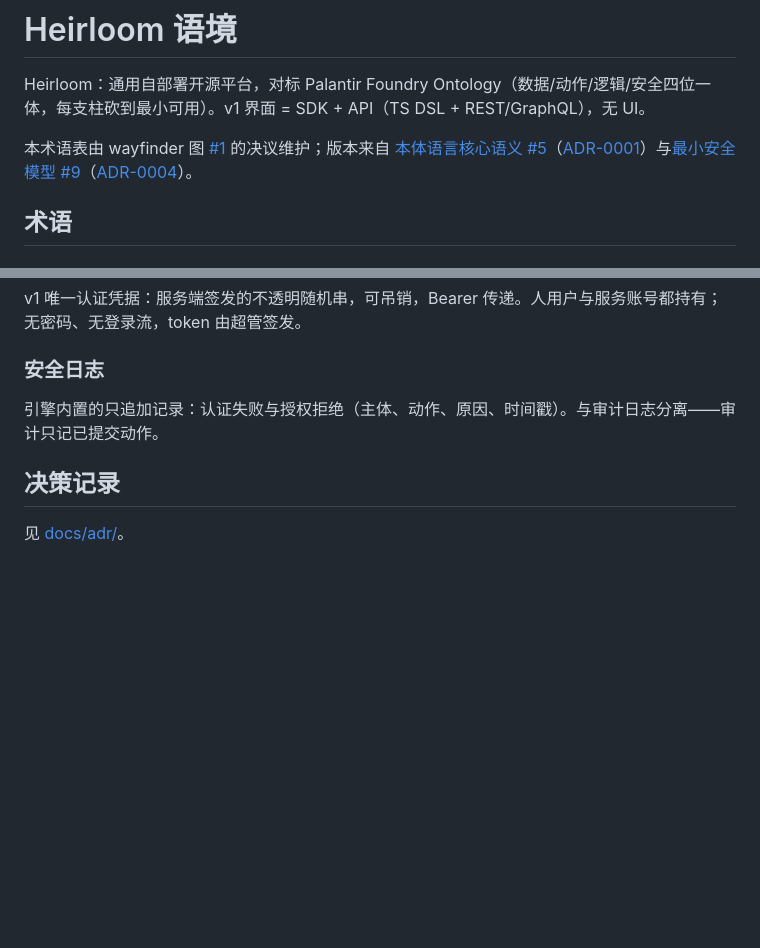
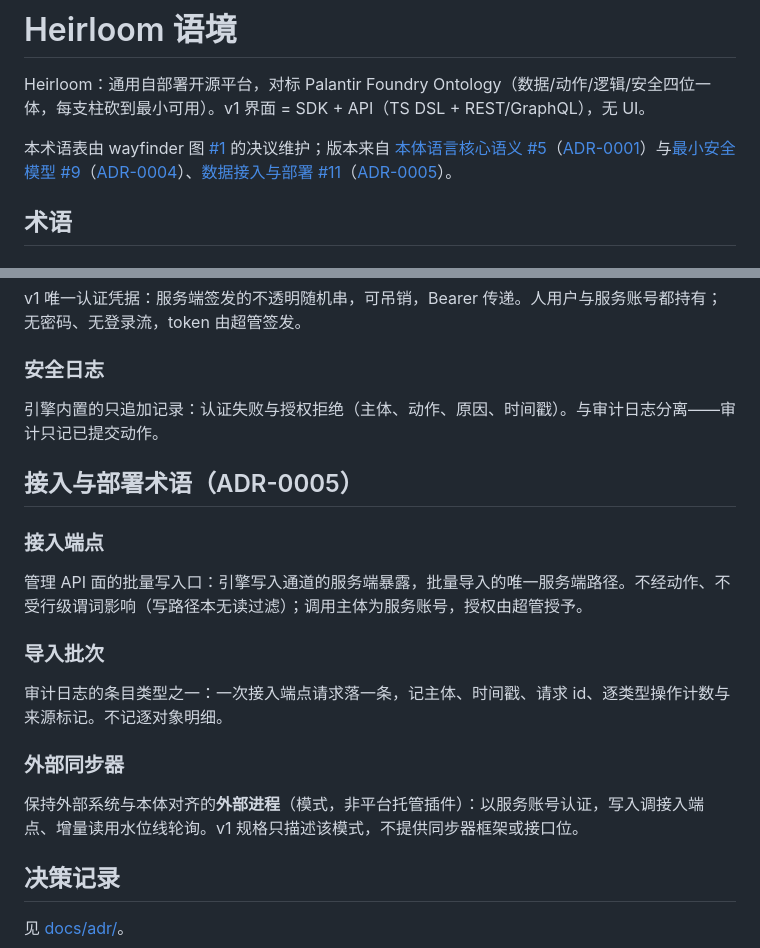
Before and after one commit to 0xnicholas/heirloom-pro, a Markdown page: CONTEXT.md, 2 parts joined by grey strips. Drawn GitHub-style; blank space fills up the shorter version.

Commit message:
docs: 数据接入与部署决议（ADR-0005）与术语表接入部署节

```diff
--- a/CONTEXT.md
+++ b/CONTEXT.md
@@ -2,7 +2,7 @@
 
 Heirloom：通用自部署开源平台，对标 Palantir Foundry Ontology（数据/动作/逻辑/安全四位一体，每支柱砍到最小可用）。v1 界面 = SDK + API（TS DSL + REST/GraphQL），无 UI。
 
-本术语表由 wayfinder 图 [#1](https://github.com/0xnicholas/heirloom-pro/issues/1) 的决议维护；版本来自 [本体语言核心语义 #5](https://github.com/0xnicholas/heirloom-pro/issues/5)（[ADR-0001](docs/adr/0001-ontology-language-core-semantics.md)）与[最小安全模型 #9](https://github.com/0xnicholas/heirloom-pro/issues/9)（[ADR-0004](docs/adr/0004-minimal-security-model.md)）。
+本术语表由 wayfinder 图 [#1](https://github.com/0xnicholas/heirloom-pro/issues/1) 的决议维护；版本来自 [本体语言核心语义 #5](https://github.com/0xnicholas/heirloom-pro/issues/5)（[ADR-0001](docs/adr/0001-ontology-language-core-semantics.md)）与[最小安全模型 #9](https://github.com/0xnicholas/heirloom-pro/issues/9)（[ADR-0004](docs/adr/0004-minimal-security-model.md)）、[数据接入与部署 #11](https://github.com/0xnicholas/heirloom-pro/issues/11)（[ADR-0005](docs/adr/0005-data-ingestion-deployment.md)）。
 
 ## 术语
 
@@ -92,6 +92,20 @@ v1 唯一认证凭据：服务端签发的不透明随机串，可吊销，Beare
 
 引擎内置的只追加记录：认证失败与授权拒绝（主体、动作、原因、时间戳）。与审计日志分离——审计只记已提交动作。
 
+## 接入与部署术语（ADR-0005）
+
+### 接入端点
+
+管理 API 面的批量写入口：引擎写入通道的服务端暴露，批量导入的唯一服务端路径。不经动作、不受行级谓词影响（写路径本无读过滤）；调用主体为服务账号，授权由超管授予。
+
+### 导入批次
+
+审计日志的条目类型之一：一次接入端点请求落一条，记主体、时间戳、请求 id、逐类型操作计数与来源标记。不记逐对象明细。
+
+### 外部同步器
+
+保持外部系统与本体对齐的**外部进程**（模式，非平台托管插件）：以服务账号认证，写入调接入端点、增量读用水位线轮询。v1 规格只描述该模式，不提供同步器框架或接口位。
+
 ## 决策记录
 
 见 [docs/adr/](docs/adr/)。
```
Also changed, not shown: docs/adr/0005-data-ingestion-deployment.md (added, +38 -0 lines).
